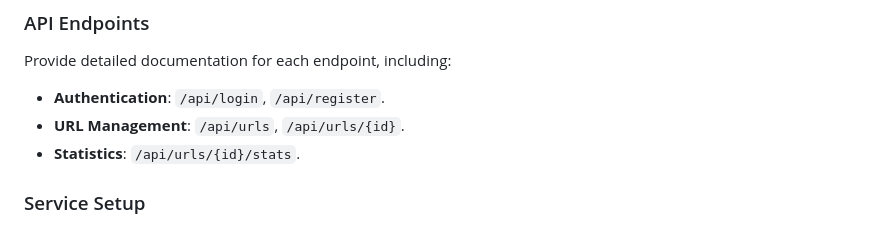
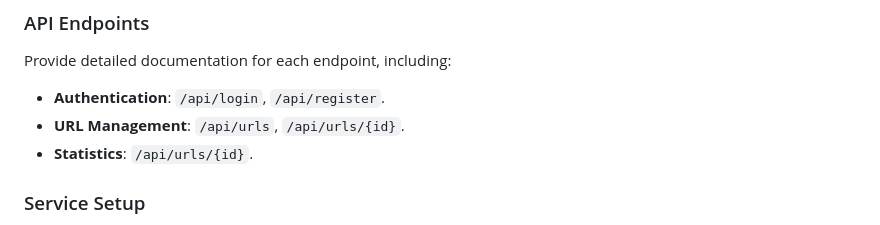
Before and after one commit to mehdikidai/short_backend, a Markdown page: README.md, the part around the change. Drawn GitHub-style.

Commit message:
Update README.md6

```diff
--- a/README.md
+++ b/README.md
@@ -122,7 +122,7 @@ The project is built using **Laravel** for the backend and **Vue.js** for the fr
 Provide detailed documentation for each endpoint, including:
 - **Authentication**: `/api/login`, `/api/register`.
 - **URL Management**: `/api/urls`, `/api/urls/{id}`.
-- **Statistics**: `/api/urls/{id}/stats`.
+- **Statistics**: `/api/urls/{id}`.
 
 ### Service Setup
 - Configure **Google Maps API** for geolocation.
```
